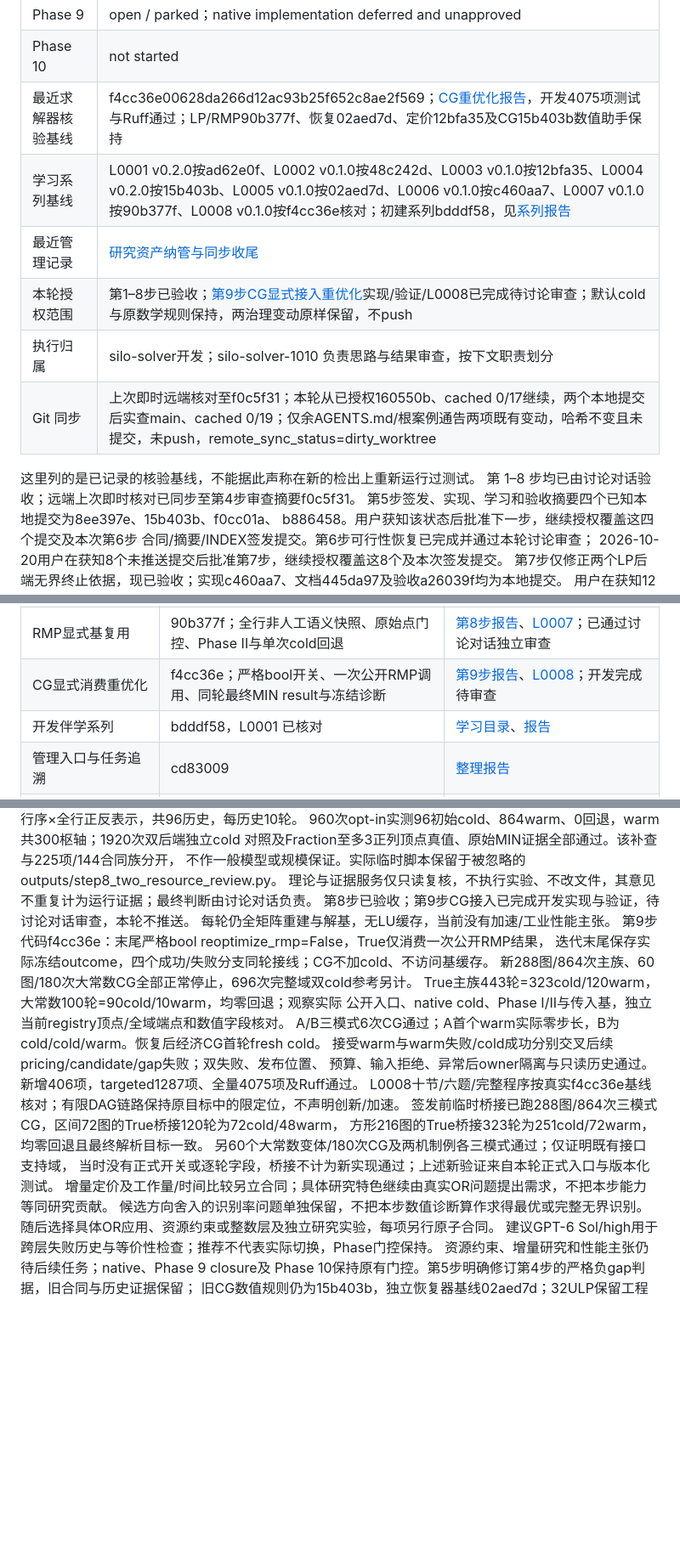
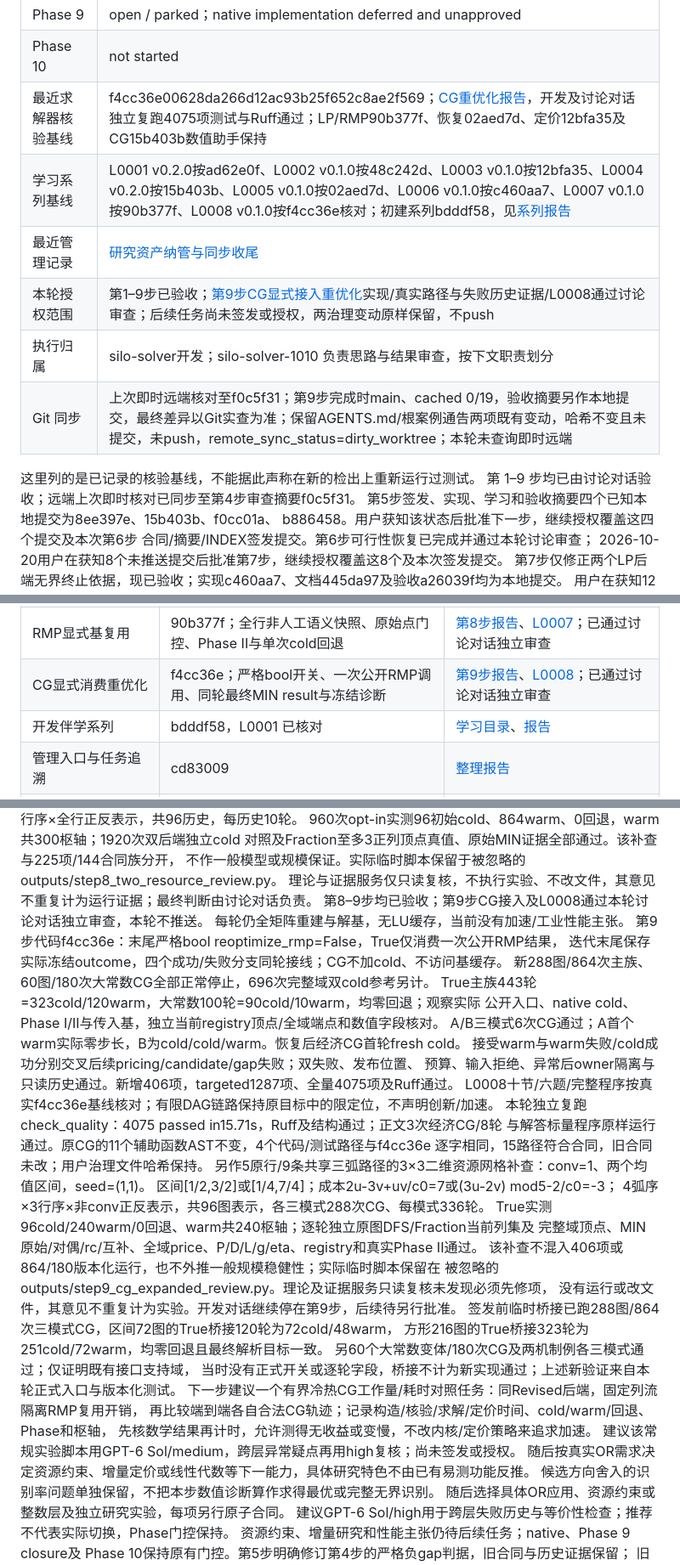
Before and after one commit to exoplanetX/silo, a Markdown page: .silo-dos/project_profile.md, 3 parts joined by grey strips. Shown at 85% size. GitHub-like rendering; blank space fills up the shorter version.

Commit message:
docs: accept CG reoptimization and record expanded audit

```diff
--- a/.silo-dos/project_profile.md
+++ b/.silo-dos/project_profile.md
@@ -15,15 +15,15 @@
 | Phase 0–8 | 各自已批准的保守范围完成，具体边界见阶段记录 |
 | Phase 9 | open / parked；native implementation deferred and unapproved |
 | Phase 10 | not started |
-| 最近求解器核验基线 | f4cc36e00628da266d12ac93b25f652c8ae2f569；[CG重优化报告](../tasks/reports/20261020-03-01_cg-reoptimization_report.md)，开发4075项测试与Ruff通过；LP/RMP90b377f、恢复02aed7d、定价12bfa35及CG15b403b数值助手保持 |
+| 最近求解器核验基线 | f4cc36e00628da266d12ac93b25f652c8ae2f569；[CG重优化报告](../tasks/reports/20261020-03-01_cg-reoptimization_report.md)，开发及讨论对话独立复跑4075项测试与Ruff通过；LP/RMP90b377f、恢复02aed7d、定价12bfa35及CG15b403b数值助手保持 |
 | 学习系列基线 | L0001 v0.2.0按ad62e0f、L0002 v0.1.0按48c242d、L0003 v0.1.0按12bfa35、L0004 v0.2.0按15b403b、L0005 v0.1.0按02aed7d、L0006 v0.1.0按c460aa7、L0007 v0.1.0按90b377f、L0008 v0.1.0按f4cc36e核对；初建系列bdddf58，见[系列报告](../tasks/reports/20261018-02-01_learning-series_report.md) |
 | 最近管理记录 | [研究资产纳管与同步收尾](../tasks/reports/20261018-04-02_research-assets_report.md) |
-| 本轮授权范围 | 第1–8步已验收；[第9步CG显式接入重优化](../tasks/codex/20261020-03-01_cg-reoptimization.md)实现/验证/L0008已完成待讨论审查；默认cold与原数学规则保持，两治理变动原样保留，不push |
+| 本轮授权范围 | 第1–9步已验收；[第9步CG显式接入重优化](../tasks/codex/20261020-03-01_cg-reoptimization.md)实现/真实路径与失败历史证据/L0008通过讨论审查；后续任务尚未签发或授权，两治理变动原样保留，不push |
 | 执行归属 | silo-solver开发；silo-solver-1010 负责思路与结果审查，按下文职责划分 |
-| Git 同步 | 上次即时远端核对至f0c5f31；本轮从已授权160550b、cached 0/17继续，两个本地提交后实查main、cached 0/19；仅余AGENTS.md/根案例通告两项既有变动，哈希不变且未提交，未push，remote_sync_status=dirty_worktree |
+| Git 同步 | 上次即时远端核对至f0c5f31；第9步完成时main、cached 0/19，验收摘要另作本地提交，最终差异以Git实查为准；保留AGENTS.md/根案例通告两项既有变动，哈希不变且未提交，未push，remote_sync_status=dirty_worktree；本轮未查询即时远端 |
 
 这里列的是已记录的核验基线，不能据此声称在新的检出上重新运行过测试。
-第 1–8 步均已由讨论对话验收；远端上次即时核对已同步至第4步审查摘要f0c5f31。
+第 1–9 步均已由讨论对话验收；远端上次即时核对已同步至第4步审查摘要f0c5f31。
 第5步签发、实现、学习和验收摘要四个已知本地提交为8ee397e、15b403b、f0cc01a、
 b886458。用户获知该状态后批准下一步，继续授权覆盖这四个提交及本次第6步
 合同/摘要/INDEX签发提交。第6步可行性恢复已完成并通过本轮讨论审查；
@@ -50,7 +50,7 @@ b886458。用户获知该状态后批准下一步，继续授权覆盖这四个
 | DAG初始可行性恢复 | 02aed7d；单位人工违背量、全域零成本定价和无人工原始行复核 | [恢复报告](../tasks/reports/20261019-06-01_dag-feasibility_report.md)、[L0005](../learning/lessons/L0005-cg-feasibility/README.md)；已通过讨论对话审查 |
 | LP无界终止核验 | c460aa7；完整原始点/方向逐项Fraction核验，Phase-I伪无界转数值矛盾 | [第7步报告](../tasks/reports/20261020-01-01_lp-unbounded-check_report.md)、[L0006](../learning/lessons/L0006-lp-unboundedness/README.md)；已通过讨论对话审查 |
 | RMP显式基复用 | 90b377f；全行非人工语义快照、原始点门控、Phase II与单次cold回退 | [第8步报告](../tasks/reports/20261020-02-01_rmp-reoptimization_report.md)、[L0007](../learning/lessons/L0007-rmp-reoptimization/README.md)；已通过讨论对话独立审查 |
-| CG显式消费重优化 | f4cc36e；严格bool开关、一次公开RMP调用、同轮最终MIN result与冻结诊断 | [第9步报告](../tasks/reports/20261020-03-01_cg-reoptimization_report.md)、[L0008](../learning/lessons/L0008-cg-reoptimization/README.md)；开发完成待审查 |
+| CG显式消费重优化 | f4cc36e；严格bool开关、一次公开RMP调用、同轮最终MIN result与冻结诊断 | [第9步报告](../tasks/reports/20261020-03-01_cg-reoptimization_report.md)、[L0008](../learning/lessons/L0008-cg-reoptimization/README.md)；已通过讨论对话独立审查 |
 | 开发伴学系列 | bdddf58，L0001 已核对 | [学习目录](../learning/CATALOG.md)、[报告](../tasks/reports/20261018-02-01_learning-series_report.md) |
 | 管理入口与任务追溯 | cd83009 | [整理报告](../tasks/reports/20261018-03-01_project-navigation_report.md) |
 | Pricing 研究资产 | 五篇笔记、五份原始探针、16 文件来源清单 | [资产入口](../scripts/research/pricing/README.md)、[纳管报告](../tasks/reports/20261018-04-02_research-assets_report.md) |
@@ -254,7 +254,7 @@ AST不变；7个代码/测试路径与90b377f逐字一致，19个实现/文档
 对照及Fraction至多3正列顶点真值、原始MIN证据全部通过。该补查与225项/144合同族分开，
 不作一般模型或规模保证。实际临时脚本保留于被忽略的outputs/step8_two_resource_review.py。
 理论与证据服务仅只读复核，不执行实验、不改文件，其意见不重复计为运行证据；最终判断由讨论对话负责。
-第8步已验收；第9步CG接入已完成开发实现与验证，待讨论对话审查，本轮不推送。
+第8–9步均已验收；第9步CG接入及L0008通过本轮讨论对话独立审查，本轮不推送。
 每轮仍全矩阵重建与解基，无LU缓存，当前没有加速/工业性能主张。
 第9步代码f4cc36e：末尾严格bool reoptimize_rmp=False，True仅消费一次公开RMP结果，
 迭代末尾保存实际冻结outcome，四个成功/失败分支同轮接线；CG不加cold、不访问基缓存。
@@ -265,11 +265,26 @@ A/B三模式6次CG通过；A首个warm实际零步长，B为cold/cold/warm。恢
 接受warm与warm失败/cold成功分别交叉后续pricing/candidate/gap失败；双失败、发布位置、
 预算、输入拒绝、异常后owner隔离与只读历史通过。新增406项，targeted1287项、全量4075项及Ruff通过。
 L0008十节/六题/完整程序按真实f4cc36e基线核对；有限DAG链路保持原目标中的限定位，不声明创新/加速。
+本轮独立复跑check_quality：4075 passed in15.71s，Ruff及结构通过；正文3次经济CG/8轮
+与解答标量程序原样运行通过。原CG的11个辅助函数AST不变，4个代码/测试路径与f4cc36e
+逐字相同，15路径符合合同，旧合同未改；用户治理文件哈希保持。
+另作5原行/9条共享三弧路径的3×3二维资源网格补查：conv=1、两个均值区间，seed=(1,1)。
+区间[1/2,3/2]或[1/4,7/4]；成本2u-3v+uv/c0=7或(3u-2v) mod5-2/c0=-3；
+4弧序×3行序×非conv正反表示，共96图表示，各三模式288次CG、每模式336轮。
+True实测96cold/240warm/0回退、warm共240枢轴；逐轮独立原图DFS/Fraction当前列集及
+完整域顶点、MIN原始/对偶/rc/互补、全域price、P/D/L/g/eta、registry和真实Phase II通过。
+该补查不混入406项或864/180版本化运行，也不外推一般规模稳健性；实际临时脚本保留在
+被忽略的outputs/step9_cg_expanded_review.py。理论及证据服务只读复核未发现必须先修项，
+没有运行或改文件，其意见不重复计为实验。开发对话继续停在第9步，后续待另行批准。
 签发前临时桥接已跑288图/864次三模式CG，区间72图的True桥接120轮为72cold/48warm，
 方形216图的True桥接323轮为251cold/72warm，均零回退且最终解析目标一致。
 另60个大常数变体/180次CG及两机制例各三模式通过；仅证明既有接口支持域，
 当时没有正式开关或逐轮字段，桥接不计为新实现通过；上述新验证来自本轮正式入口与版本化测试。
-增量定价及工作量/时间比较另立合同；具体研究特色继续由真实OR问题提出需求，不把本步能力等同研究贡献。
+下一步建议一个有界冷热CG工作量/耗时对照任务：同Revised后端，固定列流隔离RMP复用开销，
+再比较端到端各自合法CG轨迹；记录构造/核验/求解/定价时间、cold/warm/回退、Phase和枢轴，
+先核数学结果再计时，允许测得无收益或变慢，不改内核/定价策略来追求加速。
+建议该常规实验脚本用GPT-6 Sol/medium，跨层异常疑点再用high复核；尚未签发或授权。
+随后按真实OR需求决定资源约束、增量定价或线性代数等下一能力，具体研究特色不由已有易测功能反推。
 候选方向舍入的识别率问题单独保留，不把本步数值诊断算作求得最优或完整无界识别。
 随后选择具体OR应用、资源约束或整数层及独立研究实验，每项另行原子合同。
 建议GPT-6 Sol/high用于跨层失败历史与等价性检查；推荐不代表实际切换，Phase门控保持。
```
